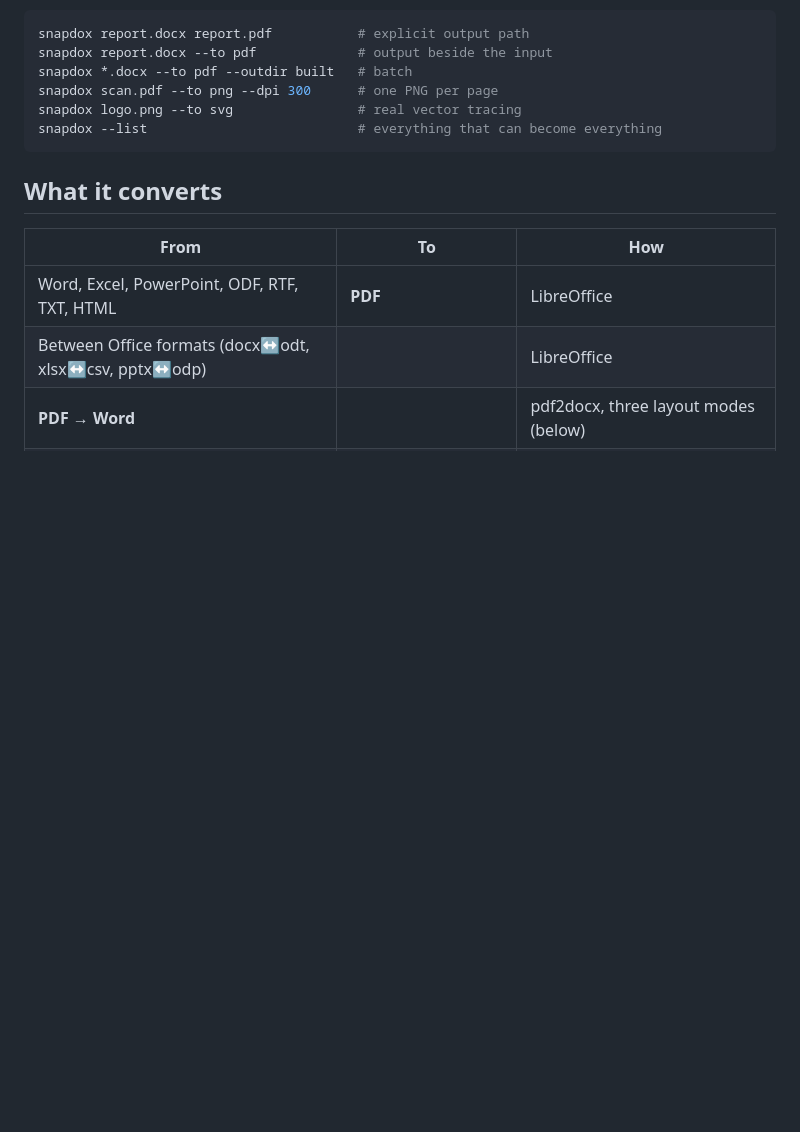
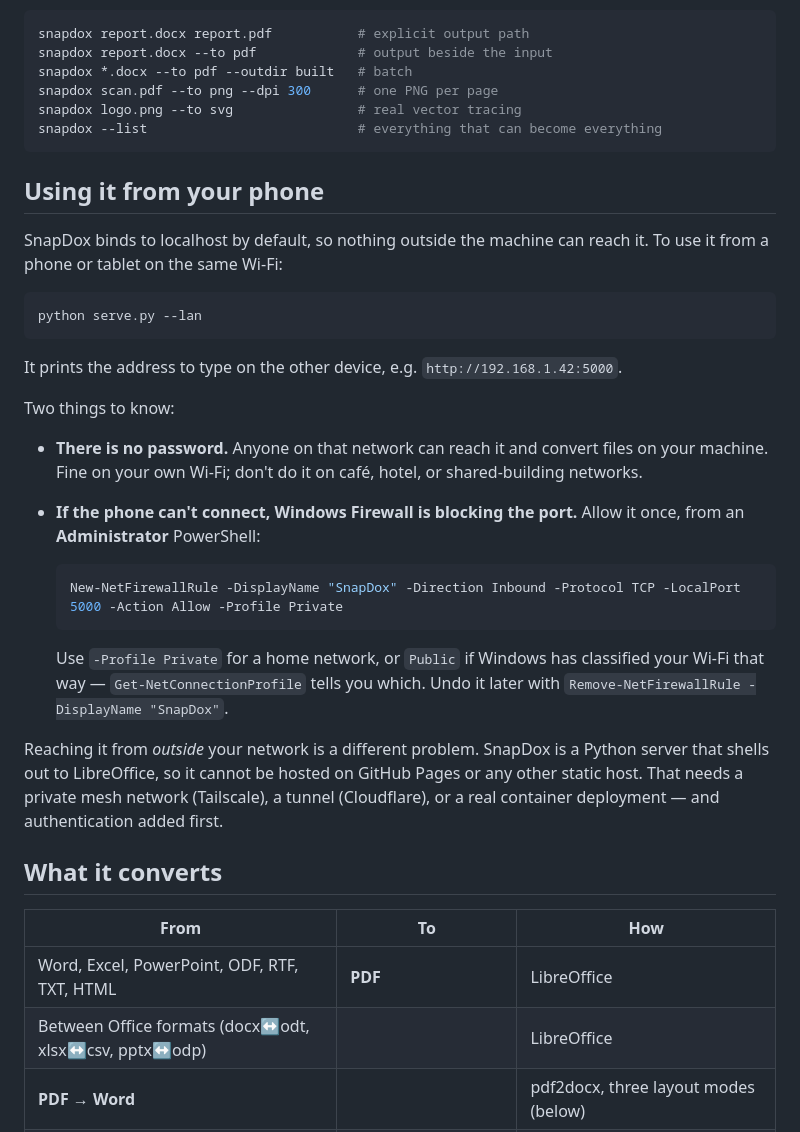
Before and after one commit to Mohammad-Ali02/SnapDox, a Markdown page: README.md, the part around the change. GitHub-like rendering; blank space fills up the shorter version.

Commit message:
Document phone access and the firewall rule it needs
The --lan banner points at the README for the Windows Firewall fix, so
the README has to actually carry it, including which profile to use and
how to undo it.

Also states outright that SnapDox cannot be served from GitHub Pages: it
is a Python process that shells out to LibreOffice, and no static host
runs that. Worth writing down, because a repo full of HTML looks like
something Pages could serve.

Co-Authored-By: Claude Opus 5 <noreply@anthropic.com>

````diff
--- a/README.md
+++ b/README.md
@@ -19,6 +19,37 @@ snapdox scan.pdf --to png --dpi 300      # one PNG per page
 snapdox logo.png --to svg                # real vector tracing
 snapdox --list                           # everything that can become everything
 ```
+
+## Using it from your phone
+
+SnapDox binds to localhost by default, so nothing outside the machine can reach it. To use it from
+a phone or tablet on the same Wi-Fi:
+
+```bash
+python serve.py --lan
+```
+
+It prints the address to type on the other device, e.g. `http://192.168.1.42:5000`.
+
+Two things to know:
+
+- **There is no password.** Anyone on that network can reach it and convert files on your machine.
+  Fine on your own Wi-Fi; don't do it on café, hotel, or shared-building networks.
+- **If the phone can't connect, Windows Firewall is blocking the port.** Allow it once, from an
+  **Administrator** PowerShell:
+
+  ```powershell
+  New-NetFirewallRule -DisplayName "SnapDox" -Direction Inbound -Protocol TCP -LocalPort 5000 -Action Allow -Profile Private
+  ```
+
+  Use `-Profile Private` for a home network, or `Public` if Windows has classified your Wi-Fi that
+  way — `Get-NetConnectionProfile` tells you which. Undo it later with
+  `Remove-NetFirewallRule -DisplayName "SnapDox"`.
+
+Reaching it from *outside* your network is a different problem. SnapDox is a Python server that
+shells out to LibreOffice, so it cannot be hosted on GitHub Pages or any other static host. That
+needs a private mesh network (Tailscale), a tunnel (Cloudflare), or a real container deployment —
+and authentication added first.
 
 ## What it converts
 
````
